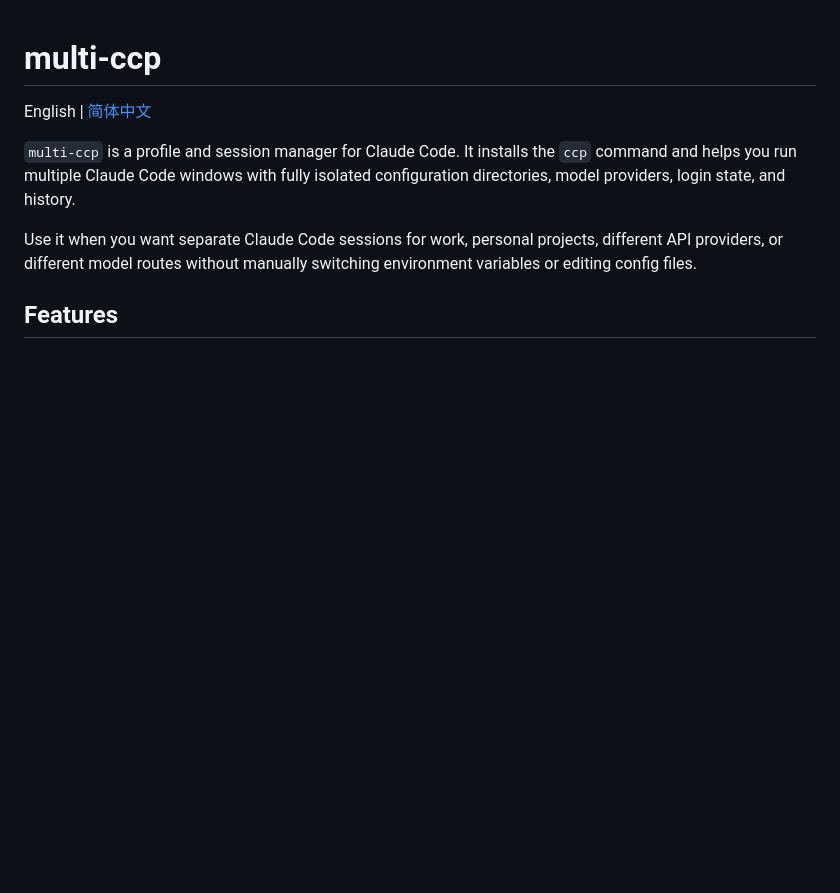
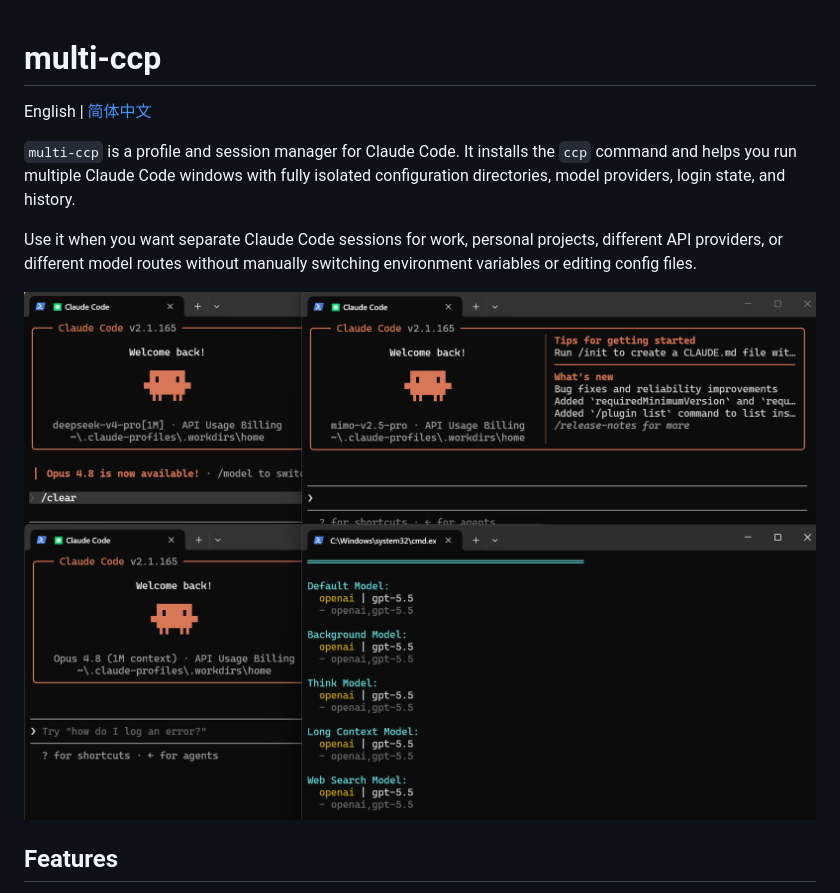
Before and after one commit to ASouthernCat/multi-ccp, a Markdown page: README.md, the part around the change. Rendered like a GitHub page; pictures changed too: docs/images/image.png (added); blank space fills up the shorter version.

Commit message:
docs: update README

```diff
--- a/README.md
+++ b/README.md
@@ -5,6 +5,8 @@ English | [简体中文](README.zh-CN.md)
 `multi-ccp` is a profile and session manager for Claude Code. It installs the `ccp` command and helps you run multiple Claude Code windows with fully isolated configuration directories, model providers, login state, and history.
 
 Use it when you want separate Claude Code sessions for work, personal projects, different API providers, or different model routes without manually switching environment variables or editing config files.
+
+![multi-ccp](docs/images/image.png)
 
 ## Features
 
```
Also changed, not shown: README.zh-CN.md (+2 -0 lines).
